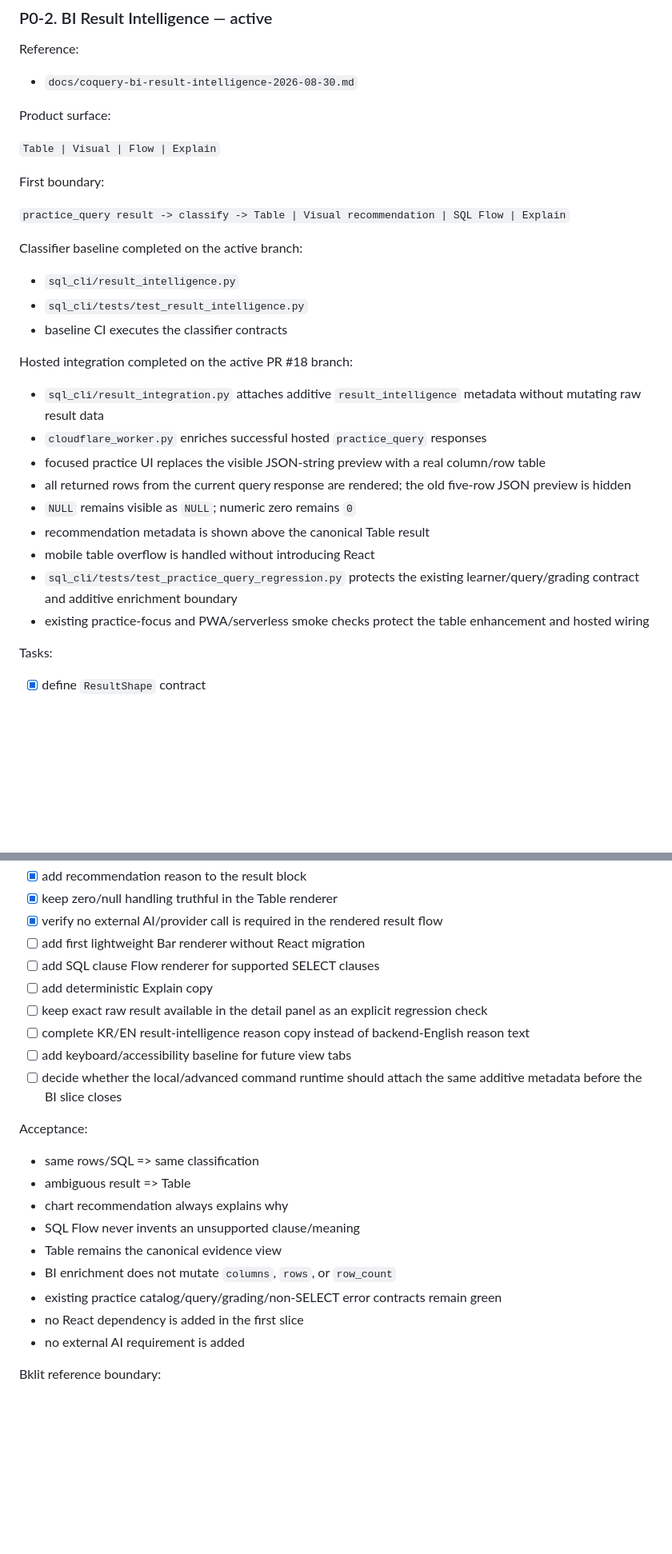
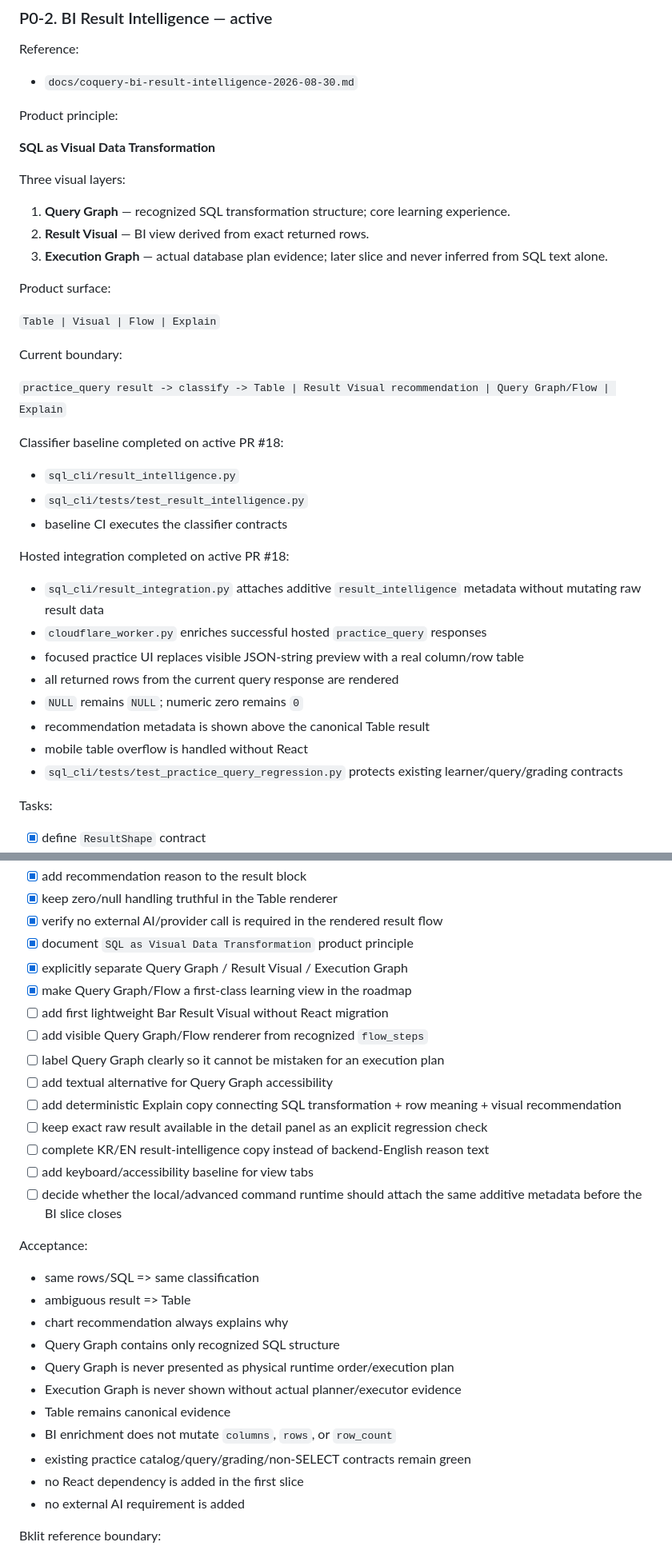
Before and after one commit to redsunjin/CoQuery, a Markdown page: EASY_SQL_TODO.md, 2 parts joined by grey strips. Shown at 80% size. Drawn GitHub-style; blank space fills up the shorter version.

Commit message:
Add visual SQL transformation tasks

```diff
--- a/EASY_SQL_TODO.md
+++ b/EASY_SQL_TODO.md
@@ -50,31 +50,40 @@ Reference:
 
 - `docs/coquery-bi-result-intelligence-2026-08-30.md`
 
+Product principle:
+
+**SQL as Visual Data Transformation**
+
+Three visual layers:
+
+1. **Query Graph** — recognized SQL transformation structure; core learning experience.
+2. **Result Visual** — BI view derived from exact returned rows.
+3. **Execution Graph** — actual database plan evidence; later slice and never inferred from SQL text alone.
+
 Product surface:
 
 `Table | Visual | Flow | Explain`
 
-First boundary:
+Current boundary:
 
-`practice_query result -> classify -> Table | Visual recommendation | SQL Flow | Explain`
+`practice_query result -> classify -> Table | Result Visual recommendation | Query Graph/Flow | Explain`
 
-Classifier baseline completed on the active branch:
+Classifier baseline completed on active PR #18:
 
 - `sql_cli/result_intelligence.py`
 - `sql_cli/tests/test_result_intelligence.py`
 - baseline CI executes the classifier contracts
 
-Hosted integration completed on the active PR #18 branch:
+Hosted integration completed on active PR #18:
 
 - `sql_cli/result_integration.py` attaches additive `result_intelligence` metadata without mutating raw result data
 - `cloudflare_worker.py` enriches successful hosted `practice_query` responses
-- focused practice UI replaces the visible JSON-string preview with a real column/row table
-- all returned rows from the current query response are rendered; the old five-row JSON preview is hidden
-- `NULL` remains visible as `NULL`; numeric zero remains `0`
+- focused practice UI replaces visible JSON-string preview with a real column/row table
+- all returned rows from the current query response are rendered
+- `NULL` remains `NULL`; numeric zero remains `0`
 - recommendation metadata is shown above the canonical Table result
-- mobile table overflow is handled without introducing React
-- `sql_cli/tests/test_practice_query_regression.py` protects the existing learner/query/grading contract and additive enrichment boundary
-- existing practice-focus and PWA/serverless smoke checks protect the table enhancement and hosted wiring
+- mobile table overflow is handled without React
+- `sql_cli/tests/test_practice_query_regression.py` protects existing learner/query/grading contracts
 
 Tasks:
 
@@ -91,12 +100,17 @@ Tasks:
 - [x] add recommendation reason to the result block
 - [x] keep zero/null handling truthful in the Table renderer
 - [x] verify no external AI/provider call is required in the rendered result flow
-- [ ] add first lightweight Bar renderer without React migration
-- [ ] add SQL clause Flow renderer for supported SELECT clauses
-- [ ] add deterministic Explain copy
+- [x] document `SQL as Visual Data Transformation` product principle
+- [x] explicitly separate Query Graph / Result Visual / Execution Graph
+- [x] make Query Graph/Flow a first-class learning view in the roadmap
+- [ ] add first lightweight Bar Result Visual without React migration
+- [ ] add visible Query Graph/Flow renderer from recognized `flow_steps`
+- [ ] label Query Graph clearly so it cannot be mistaken for an execution plan
+- [ ] add textual alternative for Query Graph accessibility
+- [ ] add deterministic Explain copy connecting SQL transformation + row meaning + visual recommendation
 - [ ] keep exact raw result available in the detail panel as an explicit regression check
-- [ ] complete KR/EN result-intelligence reason copy instead of backend-English reason text
-- [ ] add keyboard/accessibility baseline for future view tabs
+- [ ] complete KR/EN result-intelligence copy instead of backend-English reason text
+- [ ] add keyboard/accessibility baseline for view tabs
 - [ ] decide whether the local/advanced command runtime should attach the same additive metadata before the BI slice closes
 
 Acceptance:
@@ -104,10 +118,12 @@ Acceptance:
 - same rows/SQL => same classification
 - ambiguous result => Table
 - chart recommendation always explains why
-- SQL Flow never invents an unsupported clause/meaning
-- Table remains the canonical evidence view
+- Query Graph contains only recognized SQL structure
+- Query Graph is never presented as physical runtime order/execution plan
+- Execution Graph is never shown without actual planner/executor evidence
+- Table remains canonical evidence
 - BI enrichment does not mutate `columns`, `rows`, or `row_count`
-- existing practice catalog/query/grading/non-SELECT error contracts remain green
+- existing practice catalog/query/grading/non-SELECT contracts remain green
 - no React dependency is added in the first slice
 - no external AI requirement is added
 
```
Also changed, not shown: other parts of EASY_SQL_TODO.md (+11 -1 lines).
